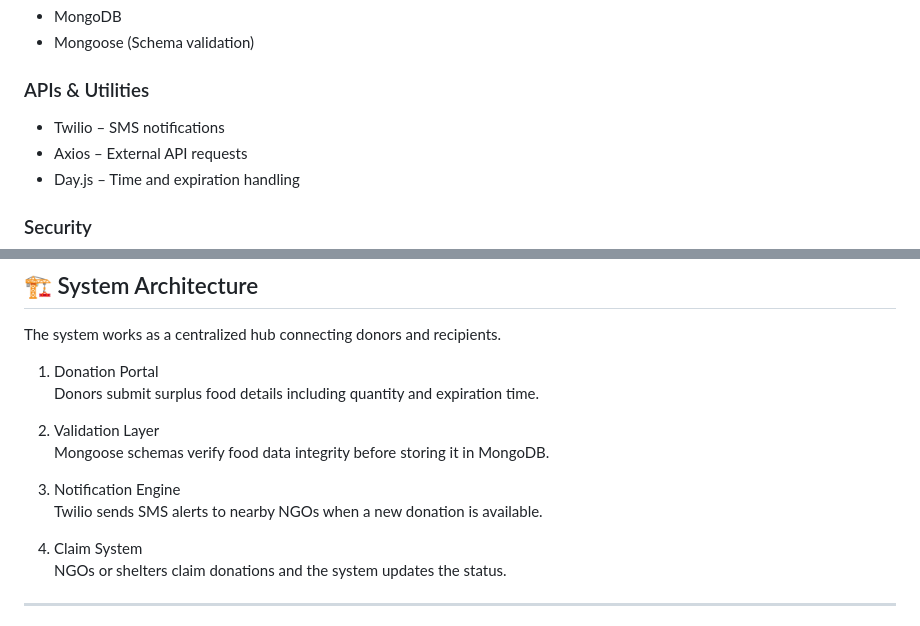
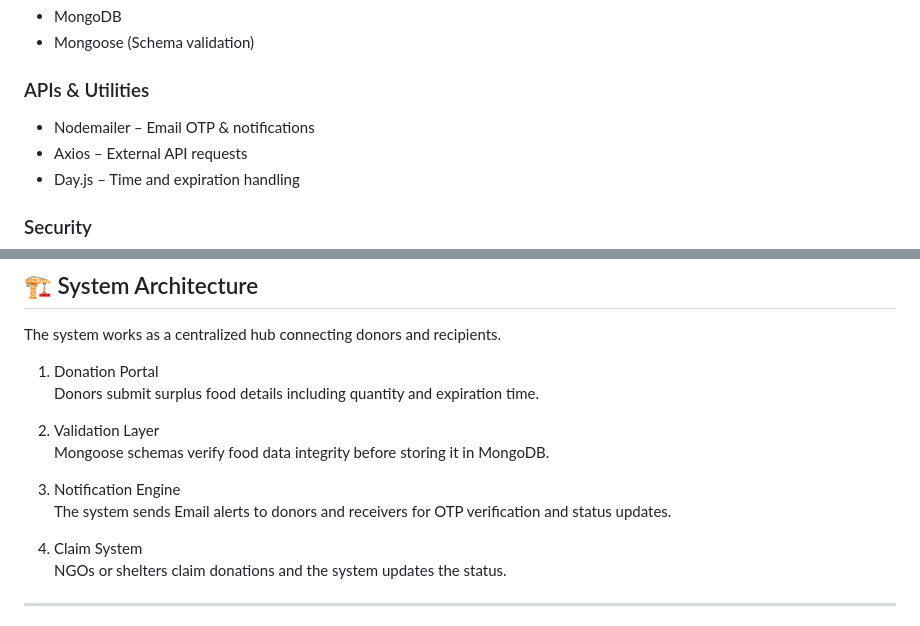
Before and after one commit to 24A31A4472/FOOD_DONATION_MANAGEMENT_SYSTEM, a Markdown page: README.md, 2 parts joined by grey strips. Rendered like a GitHub page.

```diff
--- a/README.md
+++ b/README.md
@@ -39,7 +43,7 @@ Built with a modern Node.js stack, the platform tracks surplus food and enables
 - Mongoose (Schema validation)
 
 ### APIs & Utilities
-- Twilio – SMS notifications
+- Nodemailer – Email OTP & notifications
 - Axios – External API requests
 - Day.js – Time and expiration handling
 
@@ -60,7 +64,7 @@ The system works as a centralized hub connecting donors and recipients.
    Mongoose schemas verify food data integrity before storing it in MongoDB.
 
 3. Notification Engine
-   Twilio sends SMS alerts to nearby NGOs when a new donation is available.
+   The system sends Email alerts to donors and receivers for OTP verification and status updates.
 
 4. Claim System
    NGOs or shelters claim donations and the system updates the status.
```
Also changed, not shown: other parts of README.md (+13 -6 lines).
